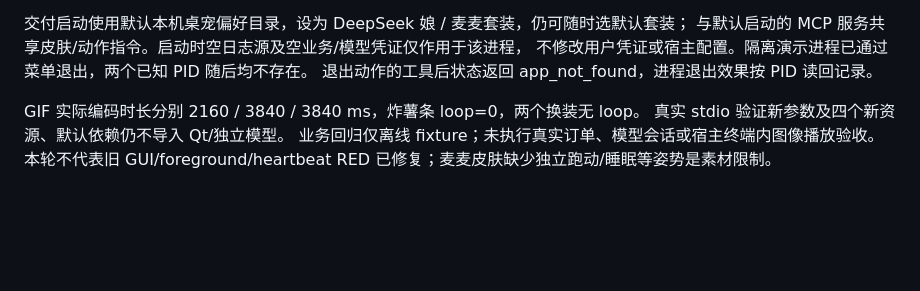
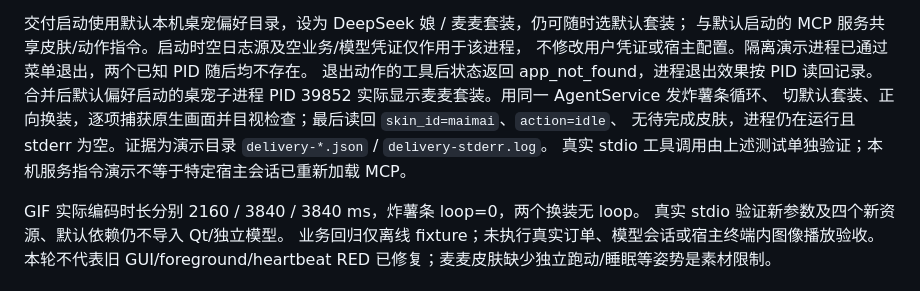
Before and after one commit to songconmaisaix31-design/mcpet, a Markdown page: docs/DEEPSEEK-SKINS.md, the part around the change. GitHub-like rendering; blank space fills up the shorter version.

Commit message:
docs: record merged native Agent action verification

```diff
--- a/docs/DEEPSEEK-SKINS.md
+++ b/docs/DEEPSEEK-SKINS.md
@@ -79,6 +79,10 @@ python -m pytest tests/test_deepseek_skins.py tests/test_agent_host.py tests/tes
 与默认启动的 MCP 服务共享皮肤/动作指令。启动时空日志源及空业务/模型凭证仅作用于该进程，
 不修改用户凭证或宿主配置。隔离演示进程已通过菜单退出，两个已知 PID 随后均不存在。
 退出动作的工具后状态返回 app_not_found，进程退出效果按 PID 读回记录。
+合并后默认偏好启动的桌宠子进程 PID 39852 实际显示麦麦套装。用同一 AgentService 发炸薯条循环、
+切默认套装、正向换装，逐项捕获原生画面并目视检查；最后读回 `skin_id=maimai`、`action=idle`、
+无待完成皮肤，进程仍在运行且 stderr 为空。证据为演示目录 `delivery-*.json` / `delivery-stderr.log`。
+真实 stdio 工具调用由上述测试单独验证；本机服务指令演示不等于特定宿主会话已重新加载 MCP。
 
 GIF 实际编码时长分别 2160 / 3840 / 3840 ms，炸薯条 loop=0，两个换装无 loop。
 真实 stdio 验证新参数及四个新资源、默认依赖仍不导入 Qt/独立模型。
```
